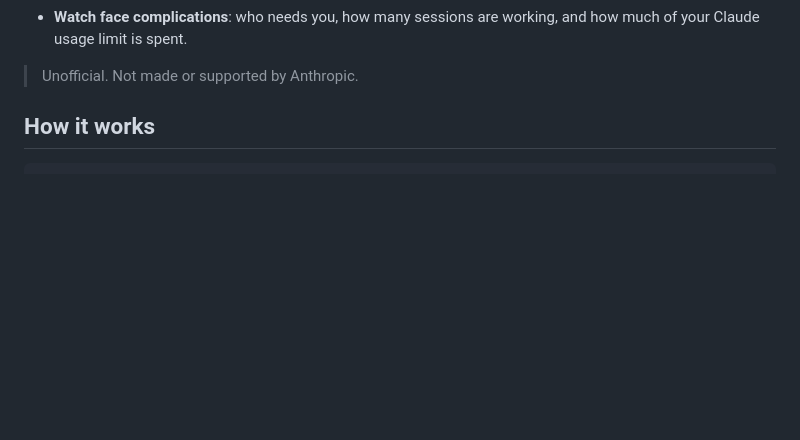
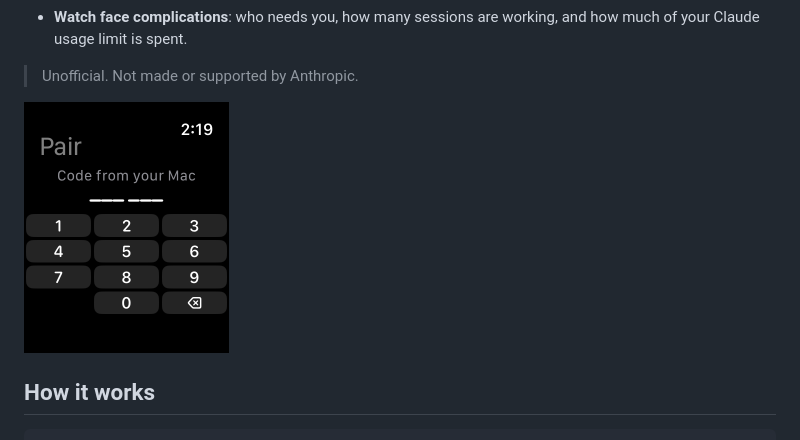
Before and after one commit to carpit680/claude-watch, a Markdown page: README.md, the part around the change. GitHub-like rendering; pictures changed too: docs/images/pairing.png (added); blank space fills up the shorter version.

```diff
--- a/README.md
+++ b/README.md
@@ -13,6 +13,8 @@ Control the [Claude Code](https://claude.com/claude-code) sessions on your Mac f
   your Claude usage limit is spent.
 
 > Unofficial. Not made or supported by Anthropic.
+
+<img src="docs/images/pairing.png" width="205" alt="Pairing screen on an Apple Watch: a 6-digit code pad">
 
 ## How it works
 
```
Also changed, not shown: 2 other files.
